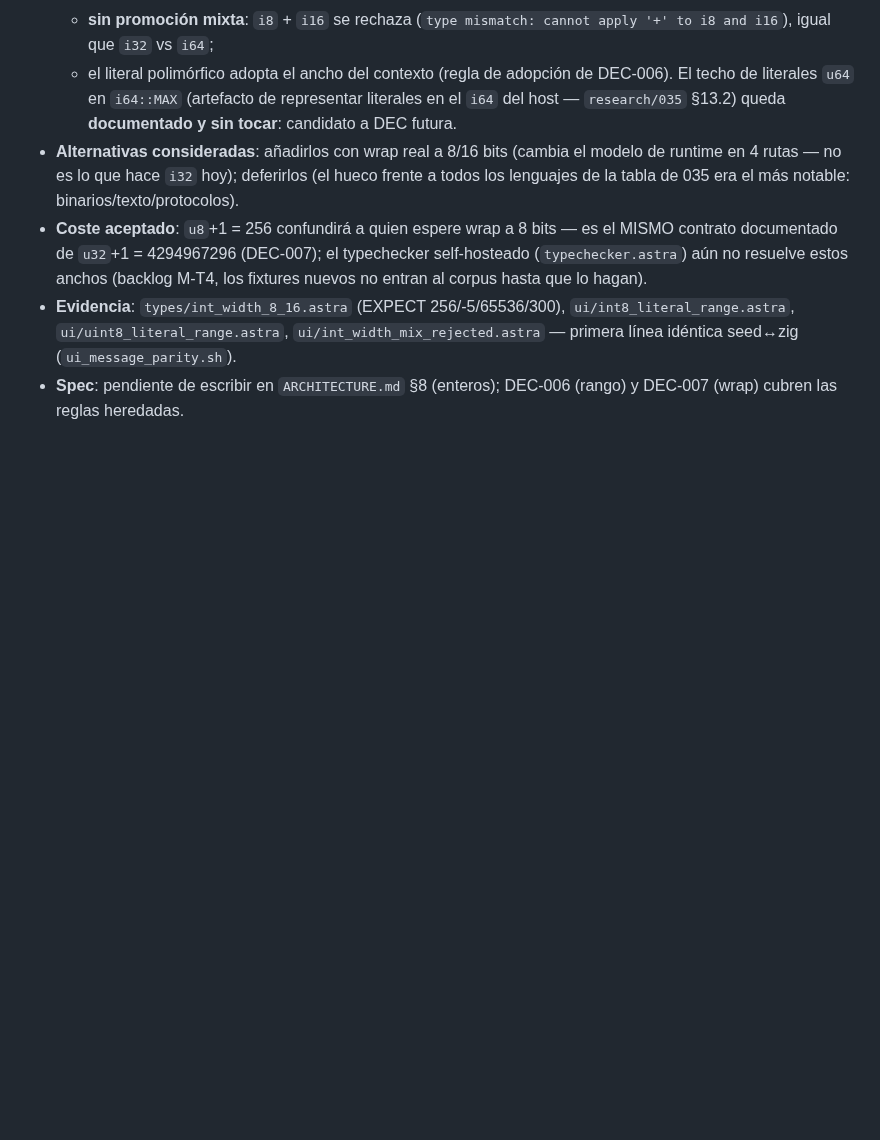
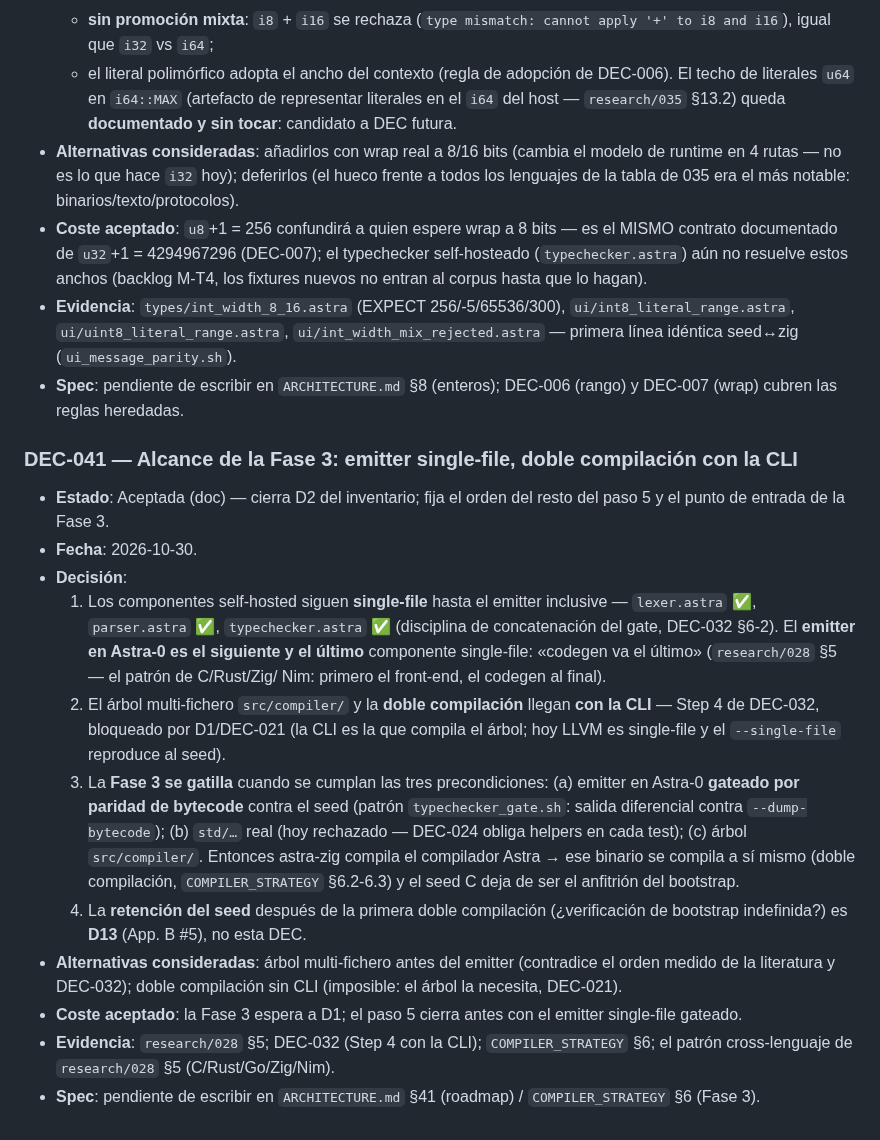
Before and after one commit to AsterrZep/Astra, a Markdown page: Documentacion/01_lenguaje/DECISIONES.md, the part around one of its changes. GitHub-like rendering; blank space fills up the shorter version.

Commit message:
docs(lang): DEC-041 — alcance de la Fase 3 (D2): emitter single-file, doble compilación con la CLI (#98)
- Los componentes self-hosted siguen single-file hasta el emitter
  inclusive (lexer/parser/typechecker ✅; el emitter en Astra-0 es el
  siguiente y último — 'codegen va el último', research/028 §5).
- El árbol src/compiler/ y la doble compilación llegan con la CLI
  (Step 4 de DEC-032, D1/DEC-021): la Fase 3 se gatilla con emitter
  gateado por paridad de bytecode + std/ real + árbol.
- La retención del seed tras la doble compilación es D13 (App. B #5),
  no esta DEC.
- Sync: INDICE (17 puntos abiertos, presupuesto 18,8 %), CHANGELOG.

```diff
--- a/Documentacion/01_lenguaje/DECISIONES.md
+++ b/Documentacion/01_lenguaje/DECISIONES.md
@@ -1631,3 +1632,40 @@
   (`ui_message_parity.sh`).
 - **Spec**: pendiente de escribir en `ARCHITECTURE.md` §8 (enteros); DEC-006
   (rango) y DEC-007 (wrap) cubren las reglas heredadas.
+
+### DEC-041 — Alcance de la Fase 3: emitter single-file, doble compilación con la CLI
+- **Estado**: Aceptada (doc) — cierra D2 del inventario; fija el orden del
+  resto del paso 5 y el punto de entrada de la Fase 3.
+- **Fecha**: 2026-10-30.
+- **Decisión**:
+  1. Los componentes self-hosted siguen **single-file** hasta el emitter
+     inclusive — `lexer.astra` ✅, `parser.astra` ✅, `typechecker.astra` ✅
+     (disciplina de concatenación del gate, DEC-032 §6-2). El **emitter en
+     Astra-0 es el siguiente y el último** componente single-file:
+     «codegen va el último» (`research/028` §5 — el patrón de C/Rust/Zig/
+     Nim: primero el front-end, el codegen al final).
+  2. El árbol multi-fichero `src/compiler/` y la **doble compilación**
+     llegan **con la CLI** — Step 4 de DEC-032, bloqueado por D1/DEC-021
+     (la CLI es la que compila el árbol; hoy LLVM es single-file y el
+     `--single-file` reproduce al seed).
+  3. La **Fase 3 se gatilla** cuando se cumplan las tres precondiciones:
+     (a) emitter en Astra-0 **gateado por paridad de bytecode** contra el
+     seed (patrón `typechecker_gate.sh`: salida diferencial contra
+     `--dump-bytecode`); (b) `std/…` real (hoy rechazado — DEC-024 obliga
+     helpers en cada test); (c) árbol `src/compiler/`. Entonces
+     astra-zig compila el compilador Astra → ese binario se compila a sí
+     mismo (doble compilación, `COMPILER_STRATEGY` §6.2-6.3) y el seed C
+     deja de ser el anfitrión del bootstrap.
+  4. La **retención del seed** después de la primera doble compilación
+     (¿verificación de bootstrap indefinida?) es **D13** (App. B #5), no
+     esta DEC.
+- **Alternativas consideradas**: árbol multi-fichero antes del emitter
+  (contradice el orden medido de la literatura y DEC-032); doble
+  compilación sin CLI (imposible: el árbol la necesita, DEC-021).
+- **Coste aceptado**: la Fase 3 espera a D1; el paso 5 cierra antes con el
+  emitter single-file gateado.
+- **Evidencia**: `research/028` §5; DEC-032 (Step 4 con la CLI);
+  `COMPILER_STRATEGY` §6; el patrón cross-lenguaje de `research/028`
+  §5 (C/Rust/Go/Zig/Nim).
+- **Spec**: pendiente de escribir en `ARCHITECTURE.md` §41 (roadmap) /
+  `COMPILER_STRATEGY` §6 (Fase 3).
```
Also changed, not shown: other parts of Documentacion/01_lenguaje/DECISIONES.md (+1 -0 lines), CHANGELOG.md (+4 -0 lines), Documentacion/00_indice/INDICE.md (+1 -1 lines).
